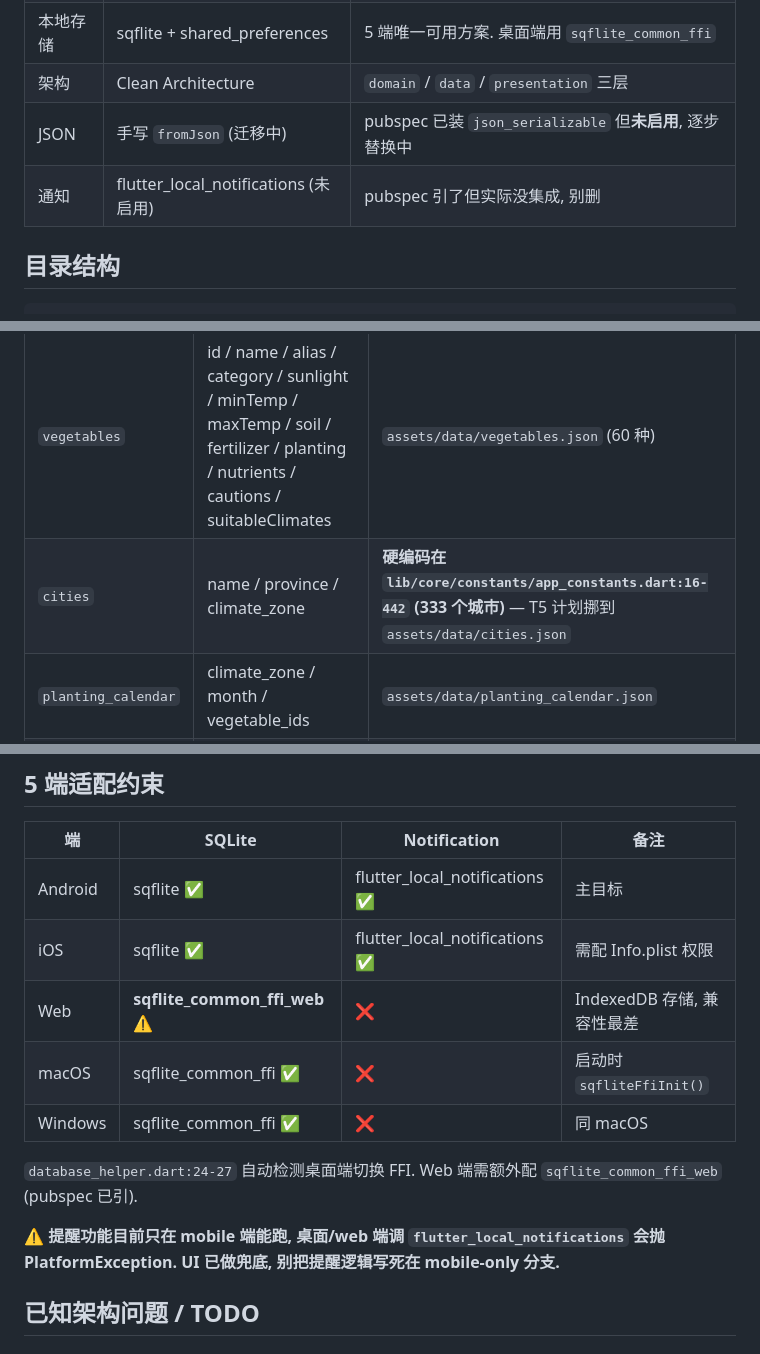
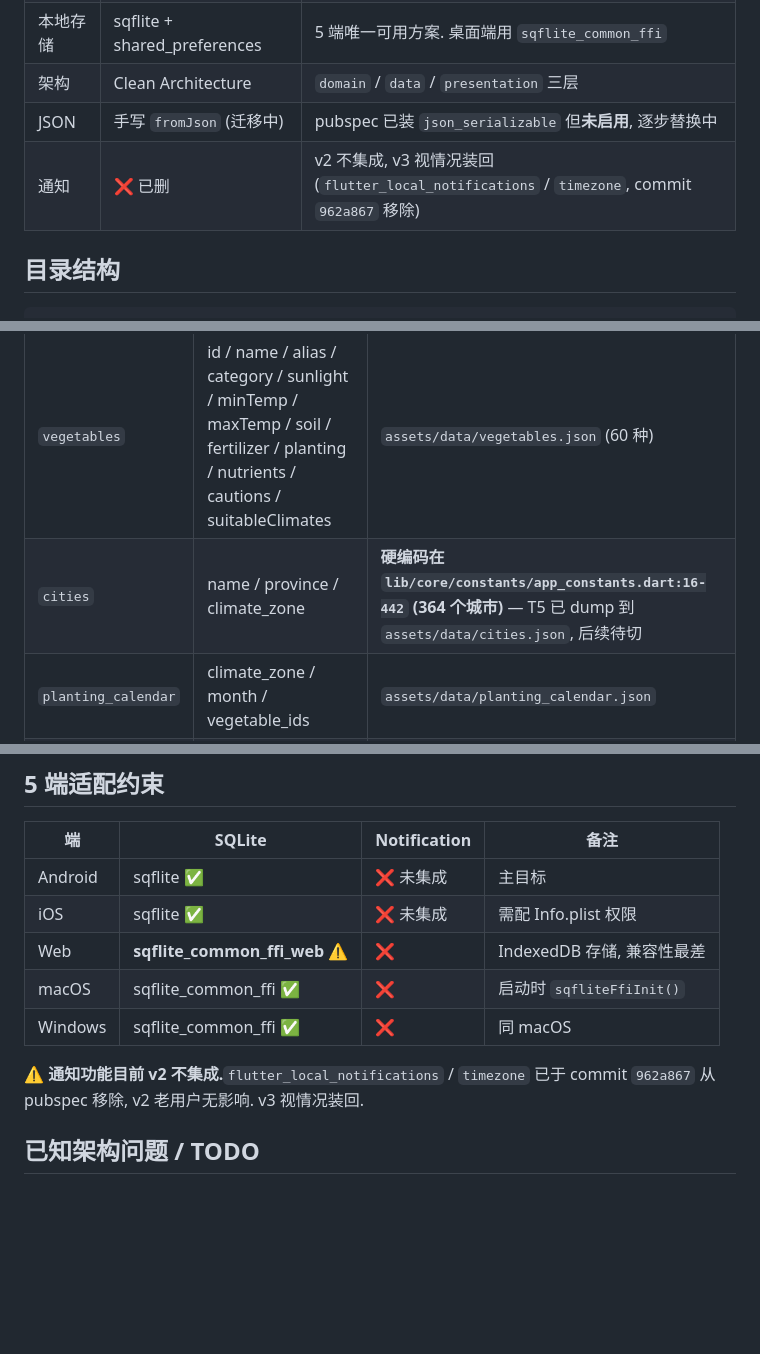
Before and after one commit to liminghuang1985/shiling_vegetable_garden, a Markdown page: CLAUDE.md, 3 parts joined by grey strips. Rendered like a GitHub page; blank space fills up the shorter version.

```diff
--- a/CLAUDE.md
+++ b/CLAUDE.md
@@ -17,7 +17,7 @@
 | 本地存储 | sqflite + shared_preferences | 5 端唯一可用方案. 桌面端用 `sqflite_common_ffi` |
 | 架构 | Clean Architecture | `domain` / `data` / `presentation` 三层 |
 | JSON | 手写 `fromJson` (迁移中) | pubspec 已装 `json_serializable` 但**未启用**, 逐步替换中 |
-| 通知 | flutter_local_notifications (未启用) | pubspec 引了但实际没集成, 别删 |
+| 通知 | ❌ 已删 | v2 不集成, v3 视情况装回 (`flutter_local_notifications` / `timezone`, commit `962a867` 移除) |
 
 ## 目录结构
 
@@ -87,7 +87,7 @@ dart run build_runner build --delete-conflicting-outputs
 | 表 / 实体 | 关键字段 | 数据源 |
 |---|---|---|
 | `vegetables` | id / name / alias / category / sunlight / minTemp / maxTemp / soil / fertilizer / planting / nutrients / cautions / suitableClimates | `assets/data/vegetables.json` (60 种) |
-| `cities` | name / province / climate_zone | **硬编码在 `lib/core/constants/app_constants.dart:16-442` (333 个城市)** — T5 计划挪到 `assets/data/cities.json` |
+| `cities` | name / province / climate_zone | **硬编码在 `lib/core/constants/app_constants.dart:16-442` (364 个城市)** — T5 已 dump 到 `assets/data/cities.json`, 后续待切 |
 | `planting_calendar` | climate_zone / month / vegetable_ids | `assets/data/planting_calendar.json` |
 | `my_garden` | id / vegetable_id / vegetable_name / sow_date / sunlight / status / created_at / updated_at | 用户运行时写入 |
 | `garden_logs` | id / garden_id (FK) / date / note / photo_path | 用户运行时写入 |
@@ -101,15 +101,13 @@ dart run build_runner build --delete-conflicting-outputs
 
 | 端 | SQLite | Notification | 备注 |
 |---|---|---|---|
-| Android | sqflite ✅ | flutter_local_notifications ✅ | 主目标 |
-| iOS | sqflite ✅ | flutter_local_notifications ✅ | 需配 Info.plist 权限 |
+| Android | sqflite ✅ | ❌ 未集成 | 主目标 |
+| iOS | sqflite ✅ | ❌ 未集成 | 需配 Info.plist 权限 |
 | Web | **sqflite_common_ffi_web** ⚠️ | ❌ | IndexedDB 存储, 兼容性最差 |
 | macOS | sqflite_common_ffi ✅ | ❌ | 启动时 `sqfliteFfiInit()` |
 | Windows | sqflite_common_ffi ✅ | ❌ | 同 macOS |
 
-`database_helper.dart:24-27` 自动检测桌面端切换 FFI. Web 端需额外配 `sqflite_common_ffi_web` (pubspec 已引).
-
-**⚠️ 提醒功能目前只在 mobile 端能跑, 桌面/web 端调 `flutter_local_notifications` 会抛 PlatformException. UI 已做兜底, 别把提醒逻辑写死在 mobile-only 分支.**
+**⚠️ 通知功能目前 v2 不集成.**`flutter_local_notifications` / `timezone` 已于 commit `962a867` 从 pubspec 移除, v2 老用户无影响. v3 视情况装回.
 
 ## 已知架构问题 / TODO
 
```
Also changed, not shown: other parts of CLAUDE.md (+4 -4 lines).
